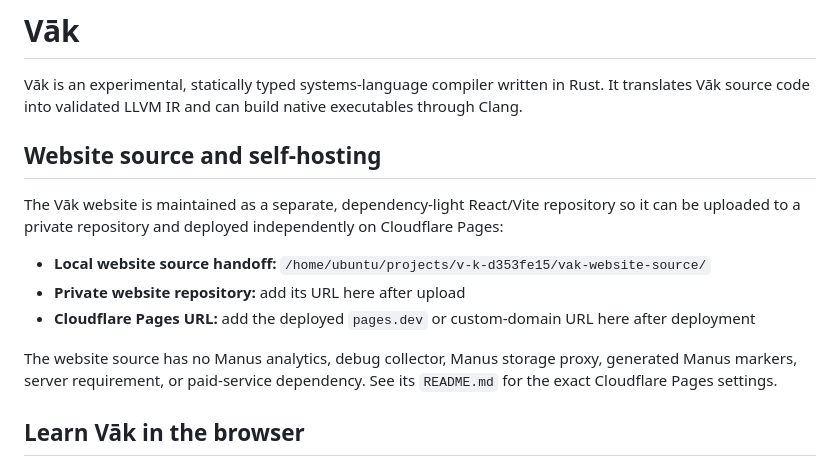
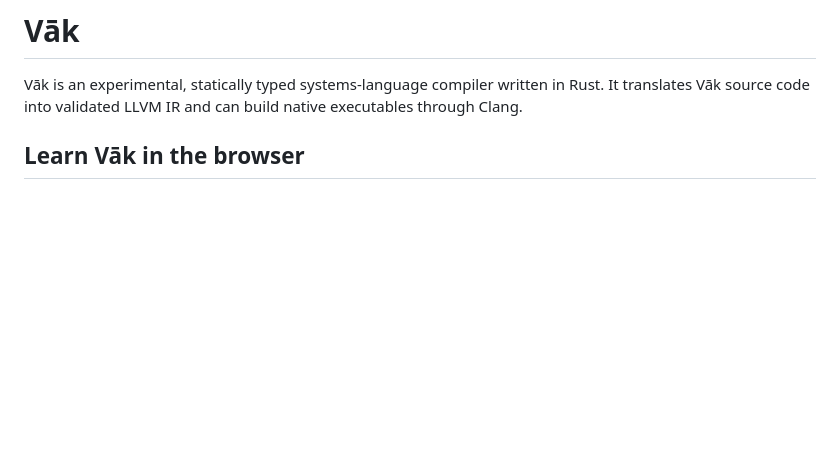
Before and after one commit to sundaramvdubey/Vak-, a Markdown page: README.md, the part around the change. GitHub-like rendering; blank space fills up the shorter version.

```diff
--- a/README.md
+++ b/README.md
@@ -1,16 +1,6 @@
 # Vāk
 
 Vāk is an experimental, statically typed systems-language compiler written in Rust. It translates Vāk source code into validated LLVM IR and can build native executables through Clang.
-
-## Website source and self-hosting
-
-The Vāk website is maintained as a separate, dependency-light React/Vite repository so it can be uploaded to a private repository and deployed independently on Cloudflare Pages:
-
-- **Local website source handoff:** `/home/ubuntu/projects/v-k-d353fe15/vak-website-source/`
-- **Private website repository:** add its URL here after upload
-- **Cloudflare Pages URL:** add the deployed `pages.dev` or custom-domain URL here after deployment
-
-The website source has no Manus analytics, debug collector, Manus storage proxy, generated Manus markers, server requirement, or paid-service dependency. See its `README.md` for the exact Cloudflare Pages settings.
 
 ## Learn Vāk in the browser
 
```
